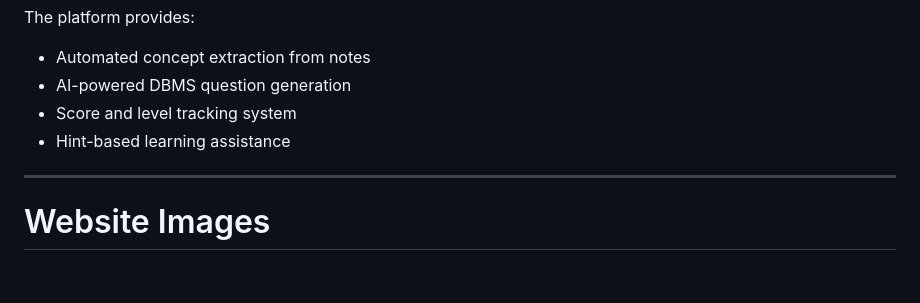
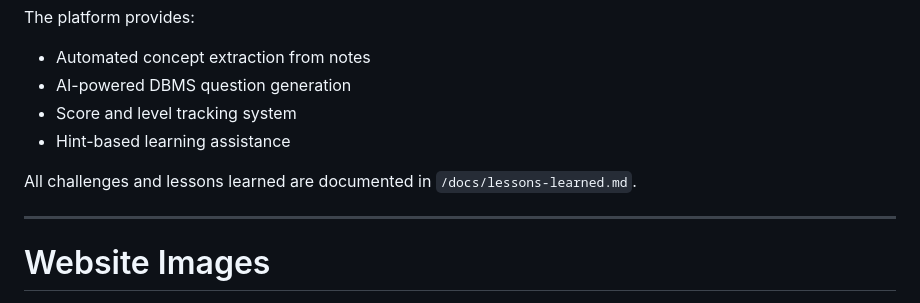
Before and after one commit to samfer2359-projects/NoteQuest, a Markdown page: README.md, the part around the change. Rendered like a GitHub page; blank space fills up the shorter version.

```diff
--- a/README.md
+++ b/README.md
@@ -7,6 +7,8 @@ The platform provides:
 - AI-powered DBMS question generation
 - Score and level tracking system
 - Hint-based learning assistance
+
+All challenges and lessons learned are documented in `/docs/lessons-learned.md`.
 
 ---
 
```
